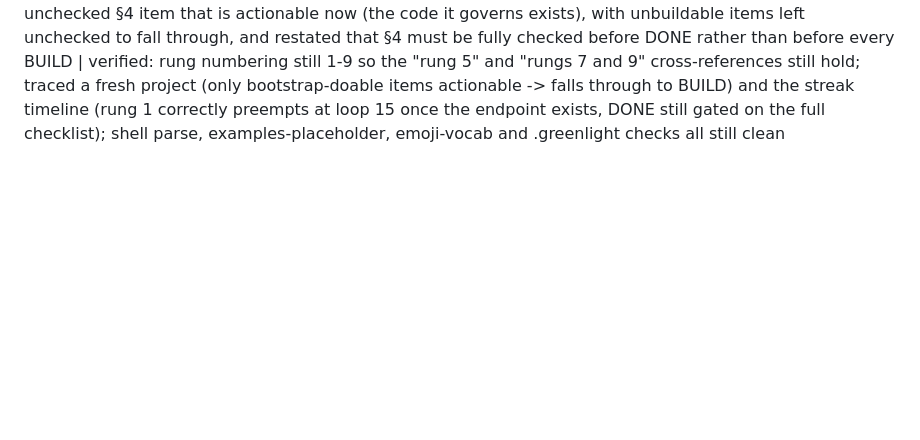
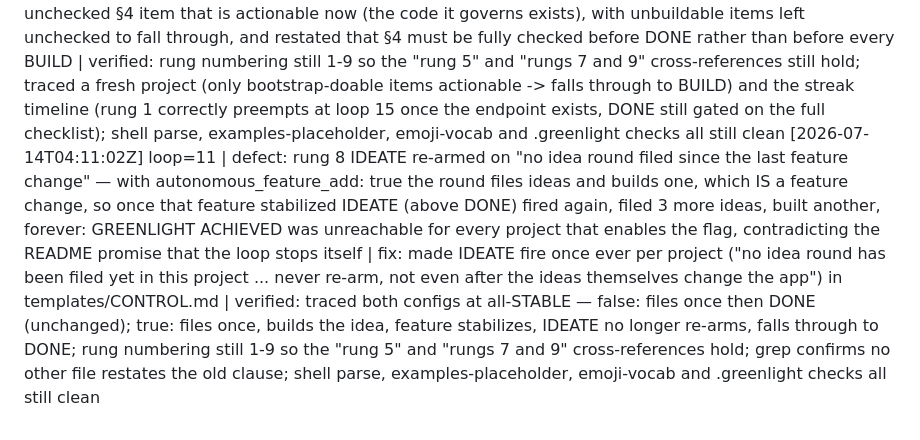
Before and after one commit to nikoslater/greenlight, a Markdown page: .selfloop/IMPROVEMENTS.md, the part around the change. GitHub-like rendering; blank space fills up the shorter version.

Commit message:
loop 11: IDEATE re-armed after its own builds, making DONE unreachable when autonomous_feature_add is true

```diff
--- a/.selfloop/IMPROVEMENTS.md
+++ b/.selfloop/IMPROVEMENTS.md
@@ -12,3 +12,4 @@ One line per loop iteration:
 [2026-07-13T00:00:00Z] loop=8 | defect: bootstrap.md told the human to paste the idea dump "at the bottom" of the prompt file while README Part 2 runs `claude "$(cat greenlight/prompts/bootstrap.md)"` and promises the agent will ask for the braindump in chat — so on the documented path the agent receives the literal `{{paste here}}` placeholder, yet §B1 opens with "Reflect my dump back" and no rule covers an empty dump, leaving a fresh agent to stall or invent the app idea in the one phase the file says "determines everything downstream" | fix: prompts/bootstrap.md header now offers both entry paths (paste in the file OR paste in chat when asked), and §B1 opens with "if the dump is empty or still the {{paste here}} placeholder, ask me for it and wait — never invent the idea yourself" | verified: README Part 2 and bootstrap.md now describe the same flow; bootstrap keeps its legitimate {{...}} placeholders; shell parse, examples-placeholder, emoji-vocab and .greenlight checks all still clean
 [2026-07-13T00:00:00Z] loop=9 | defect: no rung in templates/CONTROL.md §0 ever un-blocked a BLOCKED feature — rung 3 covered only "failing" features and rung 5 only PLANNED ones, so once the human answered the DECISIONS ask nothing picked the answer up: the feature stayed BLOCKED forever and (per the "BLOCKED is not STABLE" rule) held DONE forever, contradicting README ("the next iteration unblocks") and examples/streak §5 (F-005 "is built to STABLE or RETIRED"), which the ladder had no path to do | fix: extended rung 3 to "BROKEN / UNBLOCK" in templates/CONTROL.md — a BLOCKED feature whose ask the human has answered gets the answer applied that loop (Contract written + set PLANNED for rung 5, or RETIRED), and only an unanswered ask keeps it BLOCKED | verified: rung numbering still 1-9 so all rung/§ cross-references hold; traced streak F-005 end-to-end (answer → rung 3 unblock → rung 5 build → VERIFY → HARDEN → STABLE → DONE reachable); shell parse, examples-placeholder, emoji-vocab and .greenlight checks all still clean
 [2026-07-14T04:09:03Z] loop=10 | defect: rung 1 SECURITY fired on ANY unchecked §4 item and outranks rung 5 BUILD, but a fresh project starts with all 8 Security Baseline boxes unchecked and several are impossible to satisfy before the code exists (rate limiting with no endpoints, "auth enforced on EVERY route" with no routes) — so read literally the loop could never reach BUILD and would either spin on an unbuildable item or tick boxes it had not earned; §4 ("all boxes required before COMPLETE") and rung 9 already make the full checklist the COMPLETION gate, and examples/streak contradicts the text by building F-001..F-003 at loops 3-11 and only adding rate limiting at loop 15 | fix: scoped rung 1 in templates/CONTROL.md to a security regression OR an unchecked §4 item that is actionable now (the code it governs exists), with unbuildable items left unchecked to fall through, and restated that §4 must be fully checked before DONE rather than before every BUILD | verified: rung numbering still 1-9 so the "rung 5" and "rungs 7 and 9" cross-references still hold; traced a fresh project (only bootstrap-doable items actionable -> falls through to BUILD) and the streak timeline (rung 1 correctly preempts at loop 15 once the endpoint exists, DONE still gated on the full checklist); shell parse, examples-placeholder, emoji-vocab and .greenlight checks all still clean
+[2026-07-14T04:11:02Z] loop=11 | defect: rung 8 IDEATE re-armed on "no idea round filed since the last feature change" — with autonomous_feature_add: true the round files ideas and builds one, which IS a feature change, so once that feature stabilized IDEATE (above DONE) fired again, filed 3 more ideas, built another, forever: GREENLIGHT ACHIEVED was unreachable for every project that enables the flag, contradicting the README promise that the loop stops itself | fix: made IDEATE fire once ever per project ("no idea round has been filed yet in this project ... never re-arm, not even after the ideas themselves change the app") in templates/CONTROL.md | verified: traced both configs at all-STABLE — false: files once then DONE (unchanged); true: files once, builds the idea, feature stabilizes, IDEATE no longer re-arms, falls through to DONE; rung numbering still 1-9 so the "rung 5" and "rungs 7 and 9" cross-references hold; grep confirms no other file restates the old clause; shell parse, examples-placeholder, emoji-vocab and .greenlight checks all still clean
```
Also changed, not shown: templates/CONTROL.md (+1 -1 lines).
